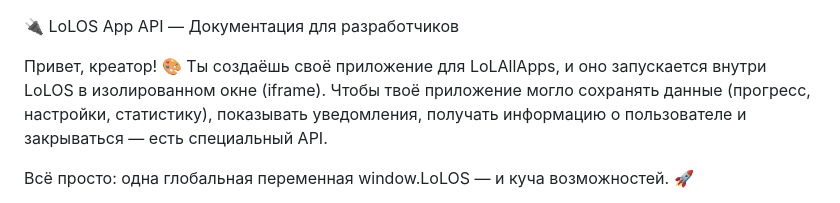
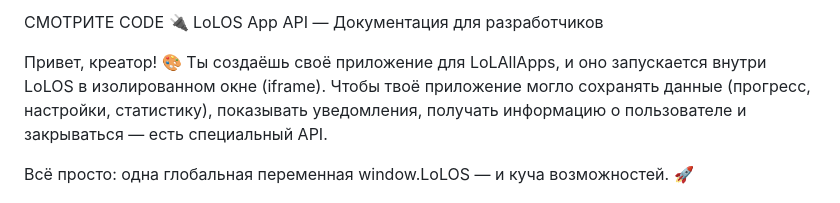
Before and after one commit to Artemeika2014/creatorlol, a Markdown page: instructions.md, the part around the change. GitHub-like rendering.

```diff
--- a/instructions.md
+++ b/instructions.md
@@ -1,3 +1,4 @@
+СМОТРИТЕ CODE
 🔌 LoLOS App API — Документация для разработчиков
 
 Привет, креатор! 🎨 Ты создаёшь своё приложение для LoLAllApps, и оно запускается внутри LoLOS в изолированном окне (iframe). Чтобы твоё приложение могло сохранять данные (прогресс, настройки, статистику), показывать уведомления, получать информацию о пользователе и закрываться — есть специальный API.
```
